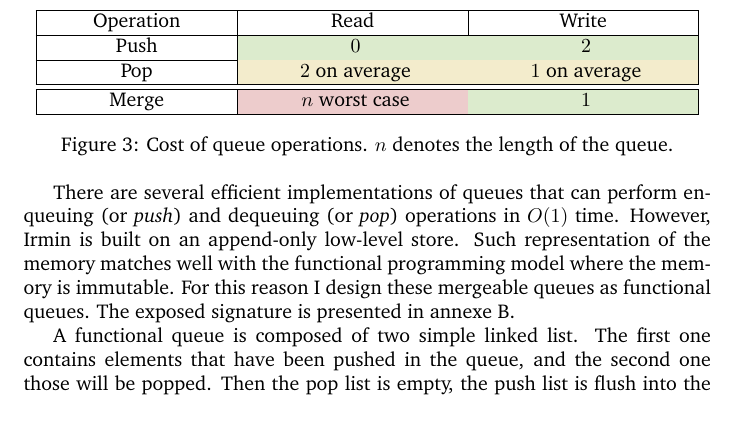
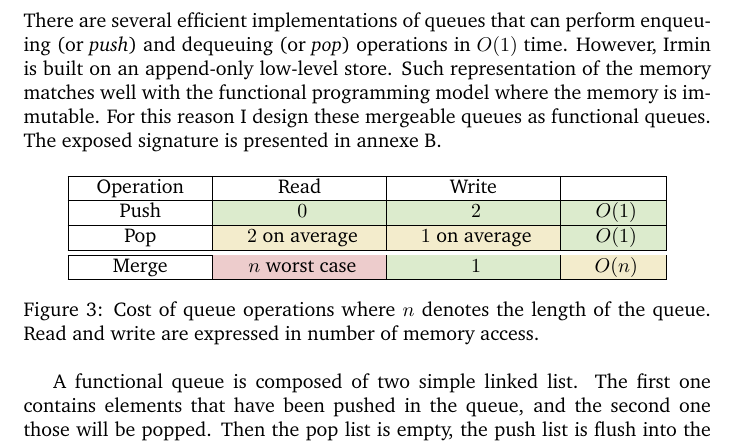
Before and after one commit to samoht/stages, a LaTeX thesis (2014.benjamin/diplome/main.tex): part of page 5 of 14, cut so that both start at the same text. Compiled offline with pdfLaTeX.

Commit message:
Add column

```diff
--- a/2014.benjamin/diplome/main.tex
+++ b/2014.benjamin/diplome/main.tex
@@ -187,38 +187,42 @@ These data structures and their associated operations have already been widely s
 
 \subsection{Queues}
 
-\begin{figure}[hbt]
-\centering
-\setlength{\tabcolsep}{1cm}
-\begin{tabular}{|c|c|c|}
-\hline
-	Operation &
-	Read &
-	Write \\
-\hline
-	Push &
-	\cellcolor{chameleon!20} $0$ &
-	\cellcolor{chameleon!20} $2$ \\
-\hline
-	Pop &
-	\cellcolor{butter!20} $2$ on average &
-	\cellcolor{butter!20} $1$ on average \\
-\hline
-\hline
-	Merge &
-	\cellcolor{scarletred!20} $n$ worst case &
-	\cellcolor{chameleon!20} $1$ \\
-\hline
-\end{tabular}
-\caption{Cost of queue operations. $n$ denotes the length of the queue.}
-\label{queuetable}
-\end{figure}
-
 There are several efficient implementations of queues that can perform enqueuing (or \emph{push}) and dequeuing (or \emph{pop}) operations in $O(1)$ time.
 However, \irmin is built on an append-only low-level store.
 Such representation of the memory matches well with the functional programming model where the memory is immutable.
 For this reason I design these mergeable queues as functional queues.
 The exposed signature is presented in annexe~\ref{appendixqueue}.
+
+\begin{figure}[hbt]
+\centering
+\setlength{\tabcolsep}{0.5cm}
+\begin{tabular}{|c|c|c|c|}
+\hline
+	Operation &
+	Read &
+	Write &
+	\\
+\hline
+	Push &
+	\cellcolor{chameleon!20} $0$ &
+	\cellcolor{chameleon!20} $2$ &
+	\cellcolor{chameleon!20} $O(1)$ \\
+\hline
+	Pop &
+	\cellcolor{butter!20} $2$ on average &
+	\cellcolor{butter!20} $1$ on average &
+	\cellcolor{chameleon!20} $O(1)$ \\
+\hline
+\hline
+	Merge &
+	\cellcolor{scarletred!20} $n$ worst case &
+	\cellcolor{chameleon!20} $1$ &
+	\cellcolor{butter!20} $O(n)$ \\
+\hline
+\end{tabular}
+\caption{Cost of queue operations where $n$ denotes the length of the queue. Read and write are expressed in number of memory access.}
+\label{queuetable}
+\end{figure}
 
 A functional queue is composed of two simple linked list.
 The first one contains elements that have been pushed in the queue, and the second one those will be popped.
```
